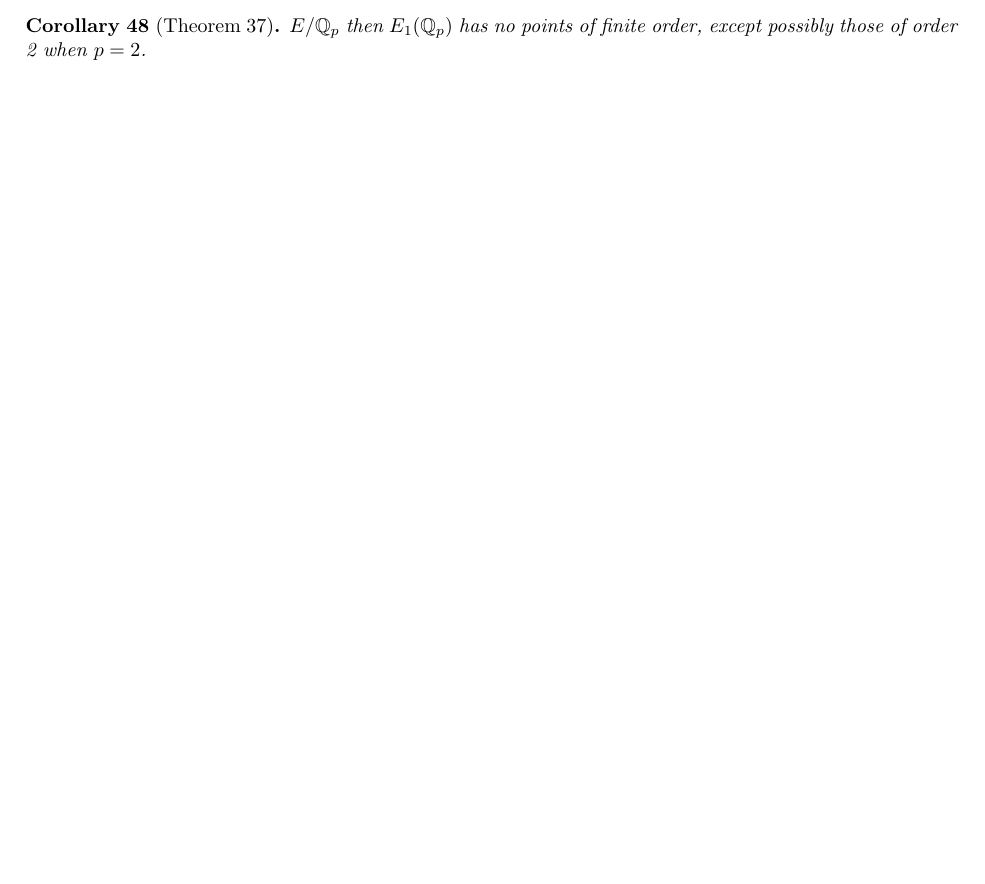
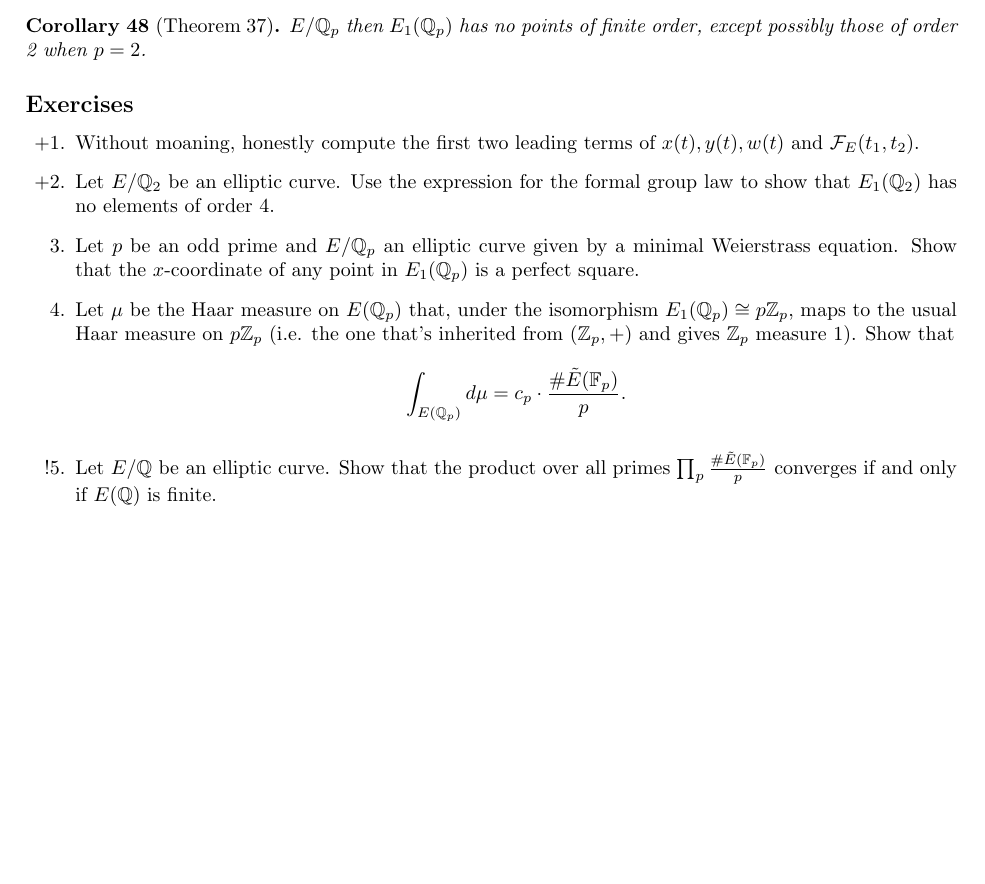
Before and after one commit to CalumCrossley/elliptic-curves, a LaTeX CV (elliptic-curves.tex): part of page 27 of 27, cut so that both start at the same text, the shorter picture padded with empty space. Compiled offline with pdfLaTeX.

Commit message:
Add formal groups exercises

```diff
--- a/elliptic-curves.tex
+++ b/elliptic-curves.tex
@@ -2647,4 +2647,30 @@ The strategy for proving the Mordell--Weil theorem is as follows:
     those of order 2 when $p=2$.
 \end{corollary}
 
+\subsection*{Exercises}
+
+\begin{enumerate}
+    \item[+1.]  Without moaning, honestly compute the first two leading terms of
+        $x(t),y(t),w(t)$ and $\calF_E(t_1,t_2)$.
+
+    \item[+2.]  Let $E/\Q_2$ be an elliptic curve. Use the expression for the
+        formal group law to show that $E_1(\Q_2)$ has no elements of order 4.
+
+    \item[3.] Let $p$ be an odd prime and $E/\Q_p$ an elliptic curve given by a
+        minimal Weierstrass equation. Show that the $x$-coordinate of any point
+        in $E_1(\Q_p)$ is a perfect square.
+
+    \item[4.] Let $\mu$ be the Haar measure on $E(\Q_p)$ that, under the
+        isomorphism $E_1(\Q_p)\cong p\Z_p$, maps to the usual Haar measure on
+        $p\Z_p$ (i.e. the one that's inherited from $(\Z_p,+)$ and gives $\Z_p$
+        measure 1). Show that
+        \begin{equation*}
+            \int_{E(\Q_p)}d\mu = c_p\cdot\frac{\#\tilde E(\F_p)}{p}.
+        \end{equation*}
+
+    \item[!5.] Let $E/\Q$ be an elliptic curve. Show that the product over all
+        primes $\prod_p\frac{\#\tilde E(\F_p)}{p}$ converges if and only if
+        $E(\Q)$ is finite.
+\end{enumerate}
+
 \end{document}
```
